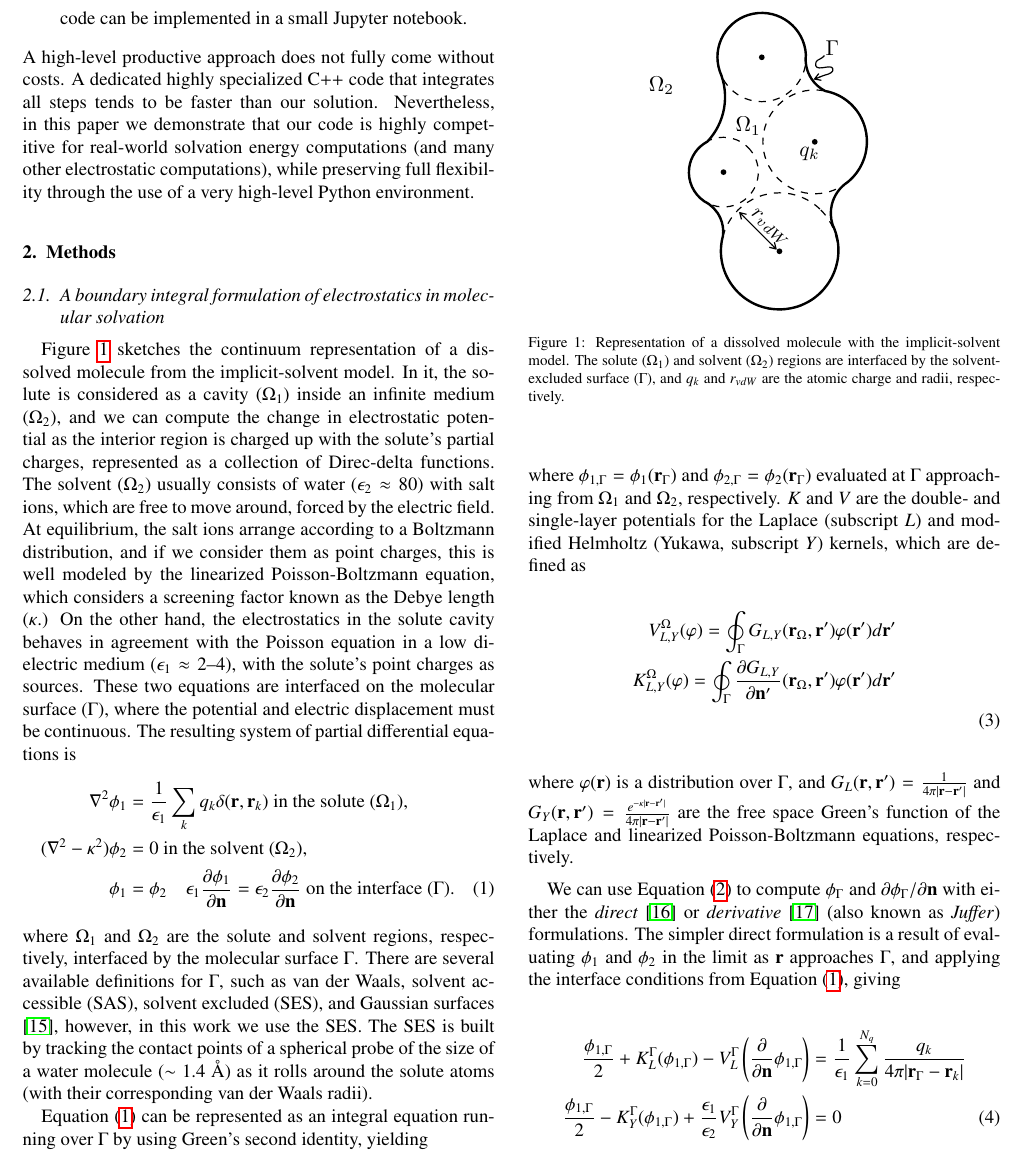
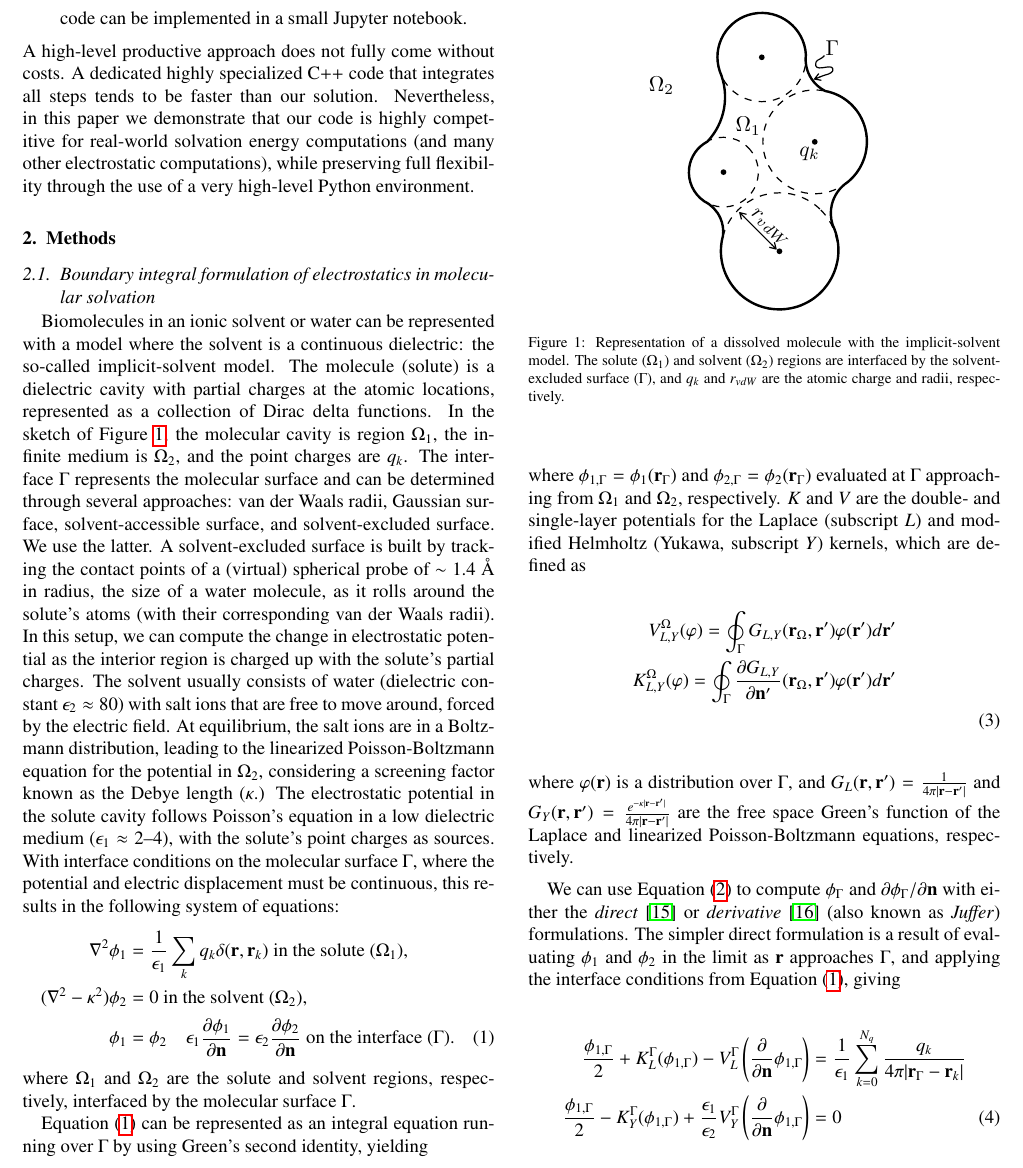
Before and after one commit to barbagroup/bempp_exafmm_paper, a LaTeX paper (tex/main.tex, which reads tex/methods_formulation.tex): part of page 2 of 12, cut so that both start at the same text. Compiled offline with pdfLaTeX.

Commit message:
mods to intro par on integral formulation

```diff
--- a/tex/methods_formulation.tex
+++ b/tex/methods_formulation.tex
@@ -1,12 +1,17 @@
-\subsection{A boundary integral formulation of electrostatics in molecular solvation}
+%!TEX root = main.tex
+\subsection{Boundary integral formulation of electrostatics in molecular solvation}
 
-Figure \ref{fig:implicit_solvent} sketches the continuum representation of a dissolved molecule from the implicit-solvent model.
-In it, the solute is considered as a cavity ($\Omega_1$) inside an infinite medium ($\Omega_2$), and we can compute the change in electrostatic potential as the interior region is charged up with the solute's partial charges, represented as a collection of Direc-delta functions.
-The solvent ($\Omega_2$) usually consists of water ($\epsilon_2\approx80$) with salt ions, which are free to move around, forced by the electric field.
-At equilibrium, the salt ions arrange according to a Boltzmann distribution, and if we consider them as point charges, this is well modeled by the linearized Poisson-Boltzmann equation, which considers a screening factor known as the Debye length ($\kappa$.)
-On the other hand, the electrostatics in the solute cavity behaves in agreement with the Poisson equation in a low dielectric medium ($\epsilon_1\approx2\textrm{--}4$), with the solute's point charges as sources.
-These two equations are interfaced on the molecular surface ($\Gamma$), where the potential and electric displacement must be continuous.
-The resulting system of partial differential equations is
+Biomolecules in an ionic solvent or water can be represented with a model where the solvent is a continuous dielectric: the so-called implicit-solvent model.
+The molecule (solute) is a dielectric cavity with partial charges at the atomic locations,  represented as a collection of Dirac delta functions.
+In  the sketch of Figure \ref{fig:implicit_solvent}, the molecular cavity is region $\Omega_1$, the infinite medium  is $\Omega_2$, and the point charges are $q_k$.
+The interface $\Gamma$ represents the molecular surface and can be determined through several approaches: van der Waals radii, Gaussian surface, solvent-accessible surface, and solvent-excluded surface.
+We use the latter.
+A solvent-excluded surface is built by tracking the contact points of a (virtual) spherical probe of  $\sim$ 1.4 \AA\ in radius, the size of a water molecule, as it rolls around the solute's atoms (with their corresponding van der Waals radii).
+In this setup, we can compute the change in electrostatic potential as the interior region is charged up with the solute's partial charges.
+The solvent usually consists of water (dielectric constant $\epsilon_2\approx80$) with salt ions that are free to move around, forced by the electric field.
+At equilibrium, the salt ions are in a Boltzmann distribution, leading to the linearized Poisson-Boltzmann equation for the potential in $\Omega_2$, considering a screening factor known as the Debye length ($\kappa$.)
+The electrostatic potential in the solute cavity follows Poisson's equation in a low dielectric medium ($\epsilon_1\approx2\textrm{--}4$), with the solute's point charges as sources.
+With interface conditions on the molecular surface $\Gamma$, where the potential and electric displacement must be continuous, this results in the following system of equations:
 %
 \begin{align} \label{eq:pde}
 \nabla^2\phi_1 &= \frac{1}{\epsilon_1}\sum_k q_k\delta(\mathbf{r},\mathbf{r}_k) \text{ in the solute ($\Omega_1$),}\nonumber\\
@@ -15,8 +20,7 @@ The resulting system of partial differential equations is
 \end{align}
 %
 where $\Omega_1$ and $\Omega_2$ are the solute and solvent regions, respectively, interfaced by the molecular surface $\Gamma$.
-There are several available definitions for $\Gamma$, such as van der Waals, solvent accessible (SAS), solvent excluded (SES), and Gaussian surfaces \cite{HarrisBoschitcshFenley2013}, however, in this work we use the SES.
-The SES is built by tracking the contact points of a spherical probe of the size of a water molecule ($\sim$ 1.4 \AA) as it rolls around the solute atoms (with their corresponding van der Waals radii).
+
 %
 \begin{figure}
 \centering
```
